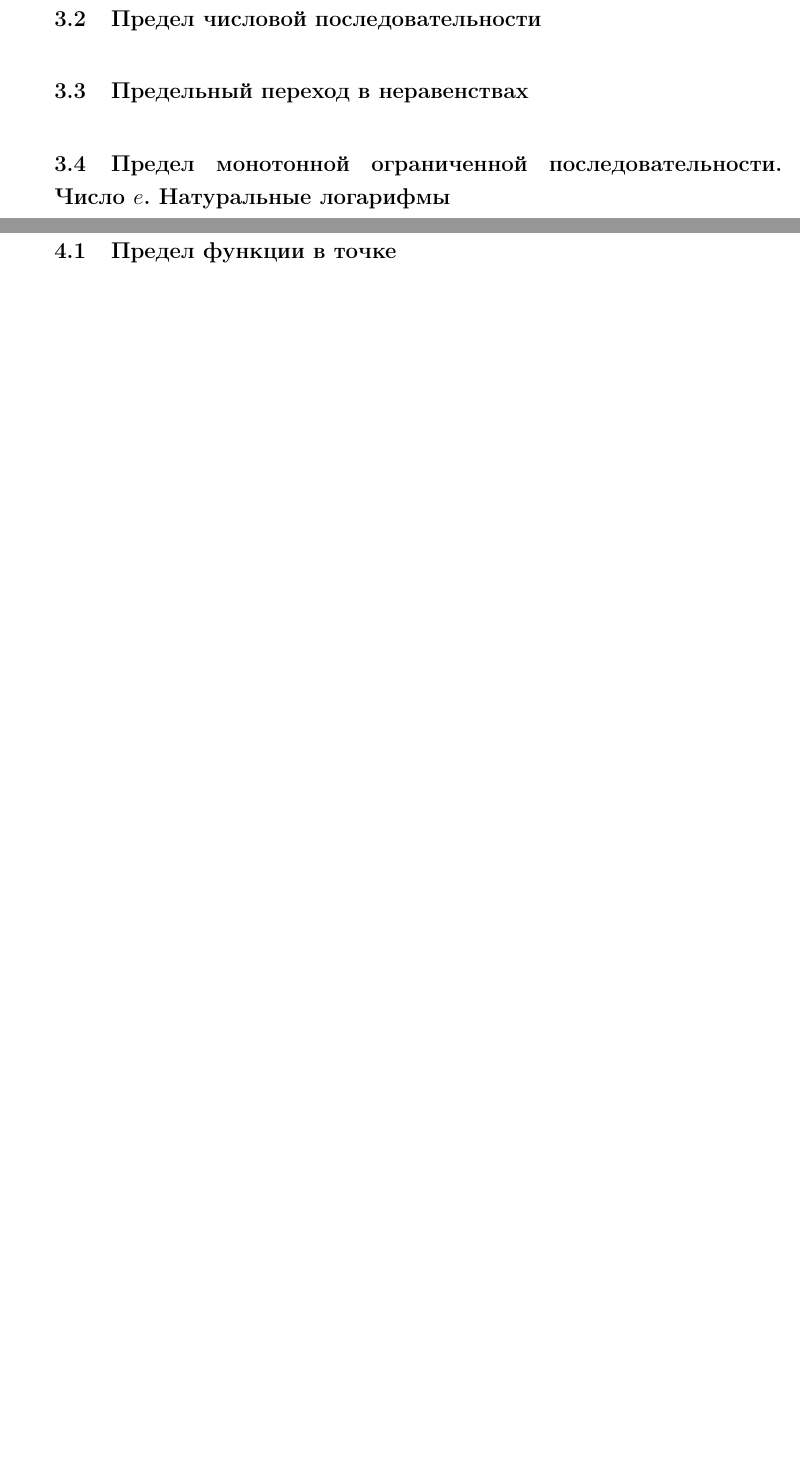
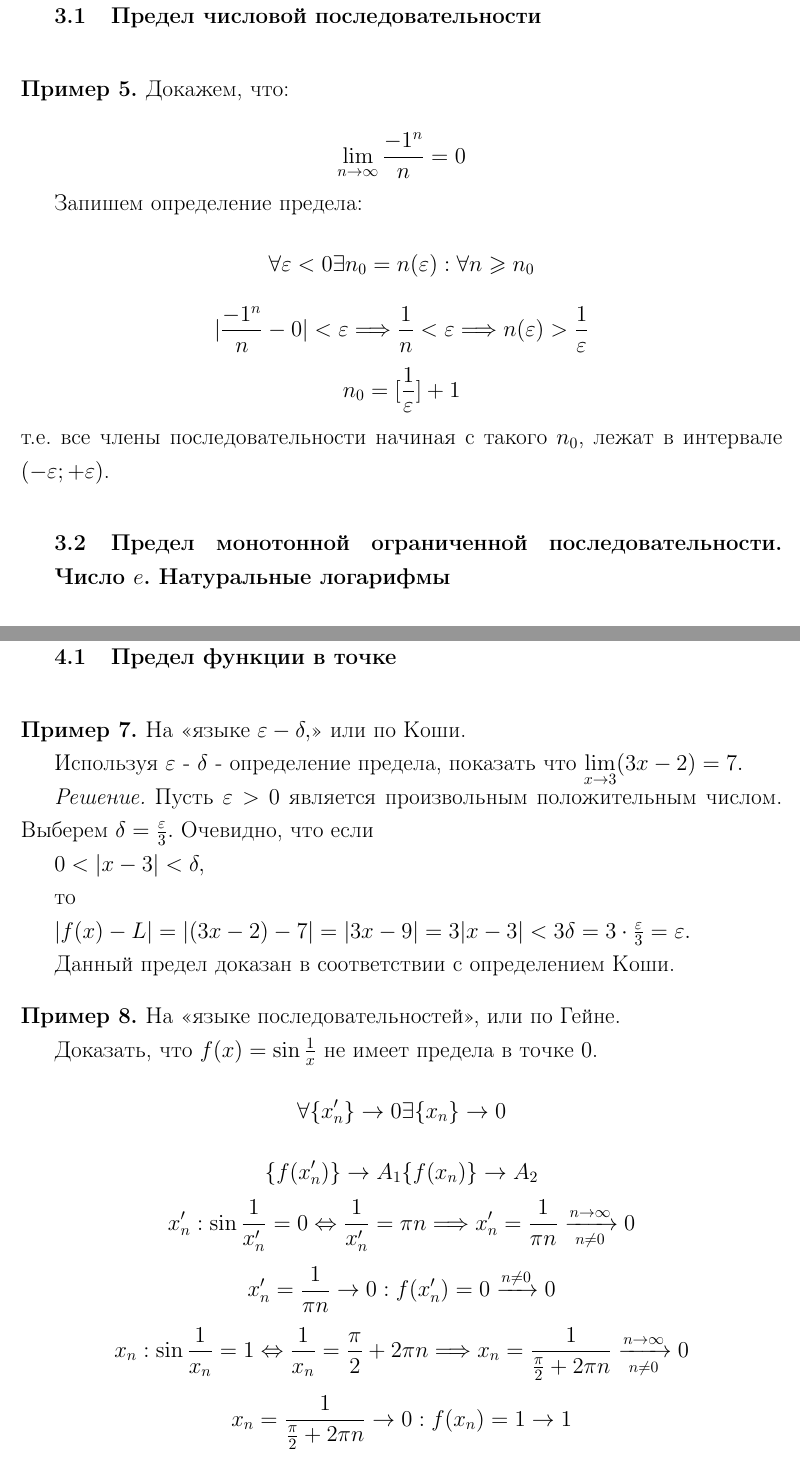
Before and after one commit to laurardaz/practice, a LaTeX document (helloworld.tex): two parts of pages 10 and 11 of 15 before the commit and two parts of pages 10 and 12 of 17 after it, joined at a grey line, cut so that both start at the same text, the shorter picture padded with empty space. Compiled offline with pdfLaTeX.

Commit message:
add new examples to chapter 3-sequences

```diff
--- a/helloworld.tex
+++ b/helloworld.tex
@@ -114,6 +117,18 @@ x = \frac{1}{3}y-\frac{2}{3}
 
 \section{Предел числовой последовательности}
+\begin{example}
 
-\section{Предельный переход в неравенствах}
+Докажем, что:
+
+$$\lim\limits_{n\to \infty}\frac{-1^n}{n}=0$$
+
+Запишем определение предела:
+$$\forall \varepsilon<0 \exists n_0 = n(\varepsilon):\forall n \geqslant n_0 $$
+$$\arrowvert\frac{-1^n}{n}-0\arrowvert<\varepsilon\Longrightarrow\frac{1}{n}<\varepsilon\Longrightarrow n(\varepsilon)>\frac{1}{\varepsilon}$$
+$$n_0=[\frac{1}{\varepsilon}]+1$$
+т.е. все члены последовательности начиная с такого $n_0$, лежат в интервале $(-\varepsilon; +\varepsilon)$.
+\end{example}
 
 \section{Предел монотонной ограниченной последовательности. Число $e$. Натуральные логарифмы}
+\begin{theorem}
+Последовательность с общим членом $e_n=(1+\frac{1}{n})^n$ имеет конечный предел при $n\rightarrow\infty$.
@@ -119,0 +143 @@ x = \frac{1}{3}y-\frac{2}{3}
+$$e_n+1=(1+\frac{1}{n+1})^N+1=2+\frac{1}{2!}(1-\frac{1}{n+1})+\frac{1}{3!}(1-\frac{1}{n+1})(1-\frac{2}{n+1})+\dots$$
@@ -123,6 +159,38 @@ x = \frac{1}{3}y-\frac{2}{3}
 \chapter{Предел функции}
 
 \section{Предел функции в точке}
+\begin{example}
+
+На <<языке $\varepsilon - \delta,$>> или по Коши.
+
+Используя $\varepsilon$ - $\delta$ - определение предела, показать что $\lim\limits_{x \to 3}(3x-2)=7.$
+
+\emph{Решение.}
+ Пусть $\varepsilon>0$ является произвольным положительным числом. Выберем $\delta=\frac{\varepsilon}{3}.$ Очевидно, что если
+
+$0<|x-3|<\delta,$
+
+ то
+
+$|f(x)-L|=|(3x-2)-7|=|3x-9|=3|x-3|<3\delta=3\cdot\frac{\varepsilon}{3}=\varepsilon.$
+
+Данный предел доказан в соответствии с определением Коши.
+
+\end{example}
+
+\begin{example}
+На <<языке последовательностей>>, или по Гейне.
+
+Доказать, что $f(x)=\sin\frac{1}{x}$ не имеет предела в точке $0$.
+$$\forall\{x_n'\}\rightarrow 0\exists\{x_n\} \rightarrow0$$
+$$\{f(x_n')\}\rightarrow A_1\{f(x_n)\}\rightarrow A_2$$
+$$x_n':\sin\frac{1}{x_n'}=0\Leftrightarrow\frac{1}{x_n'}=\pi n\Longrightarrow x_n'=\frac{1}{\pi n} \xrightarrow[n\neq 0]{n\rightarrow \infty}0$$
+$$x_n'=\frac{1}{\pi n}\rightarrow0:f(x_n')=0\xrightarrow{n\neq0}0$$
+$$x_n:\sin\frac{1}{x_n}=1\Leftrightarrow\frac{1}{x_n}=\frac{\pi}{2}+2\pi n \Longrightarrow x_n=\frac{1}{\frac{\pi}{2}+2\pi n}\xrightarrow[n\neq0]{n\rightarrow\infty}0$$
+$$x_n=\frac{1}{\frac{\pi}{2}+2\pi n}\rightarrow0:f(x_n)=1\rightarrow1$$
+
+Последовательность по Гейне не имеет предела.
+\end{example}
 
 \section{Односторонние пределы}
 
```
Also changed, not shown: helloworld.tex (39 more changed lines).
